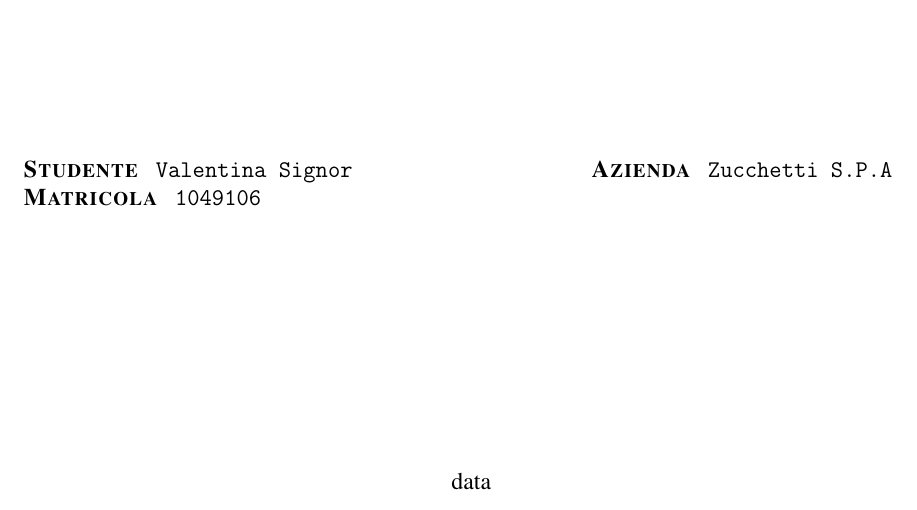
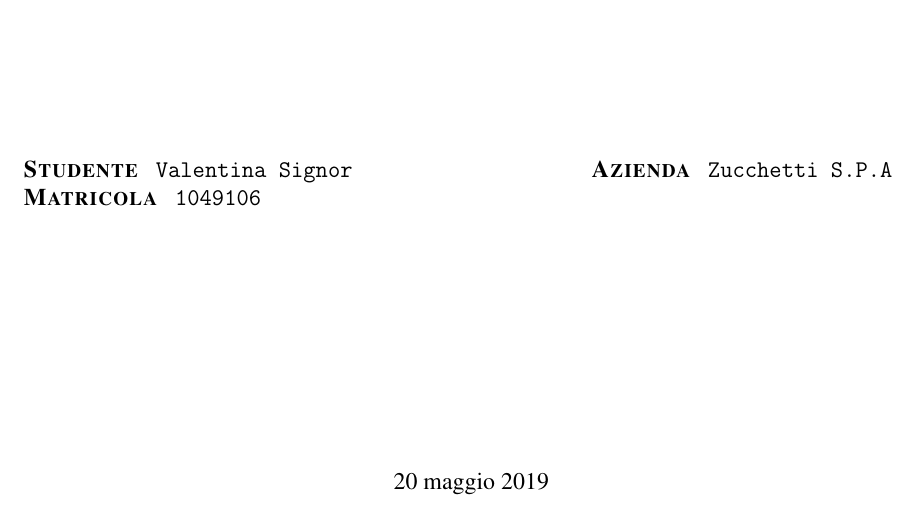
Before and after one commit to vsignor/stageZucchetti, a LaTeX document (PianoDiLavoro/PianoDiLavoro.tex, which reads PianoDiLavoro/frontespizio.tex): part of page 1 of 10, cut so that both start at the same text. Compiled offline with pdfLaTeX.

Commit message:
cambiata data frontespizio, ora invio la mail a Baldan

```diff
--- a/PianoDiLavoro/frontespizio.tex
+++ b/PianoDiLavoro/frontespizio.tex
@@ -60,7 +60,7 @@
 
 \vspace{10em}
 \begin{center}
-data
+20 maggio 2019
 \end{center}
 \end{large}
 
```
Also changed, not shown: PianoDiLavoro/PianoDiLavoro.pdf, 2 other files.
